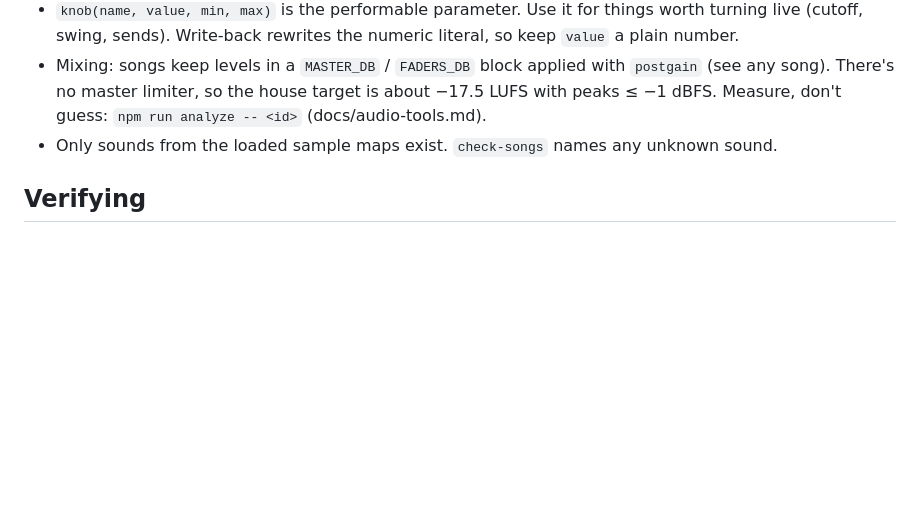
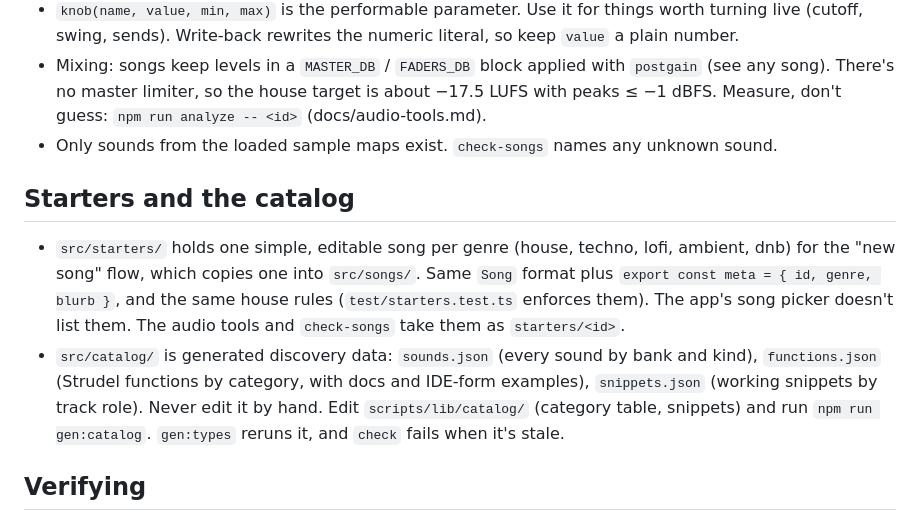
Before and after one commit to ilias-t/strudel-ide, a Markdown page: CLAUDE.md, the part around the change. GitHub-like rendering; blank space fills up the shorter version.

```diff
--- a/CLAUDE.md
+++ b/CLAUDE.md
@@ -14,6 +14,11 @@ Songs are TypeScript files in `src/songs/`, played live by a browser stage that
 - Mixing: songs keep levels in a `MASTER_DB` / `FADERS_DB` block applied with `postgain` (see any song). There's no master limiter, so the house target is about −17.5 LUFS with peaks ≤ −1 dBFS. Measure, don't guess: `npm run analyze -- <id>` (docs/audio-tools.md).
 - Only sounds from the loaded sample maps exist. `check-songs` names any unknown sound.
 
+## Starters and the catalog
+
+- `src/starters/` holds one simple, editable song per genre (house, techno, lofi, ambient, dnb) for the "new song" flow, which copies one into `src/songs/`. Same `Song` format plus `export const meta = { id, genre, blurb }`, and the same house rules (`test/starters.test.ts` enforces them). The app's song picker doesn't list them. The audio tools and `check-songs` take them as `starters/<id>`.
+- `src/catalog/` is generated discovery data: `sounds.json` (every sound by bank and kind), `functions.json` (Strudel functions by category, with docs and IDE-form examples), `snippets.json` (working snippets by track role). Never edit it by hand. Edit `scripts/lib/catalog/` (category table, snippets) and run `npm run gen:catalog`. `gen:types` reruns it, and `check` fails when it's stale.
+
 ## Verifying
 
 - `npm run check` must pass before a change is done: types, type audit, songs, locations, bridge, knobs, extension, strudel.cc round-trip. `node scripts/check-songs.mjs <id> --cycles 128` covers a full arrangement.
```
Also changed, not shown: README.md (+8 -1 lines), docs/audio-tools.md (+7 -1 lines).
